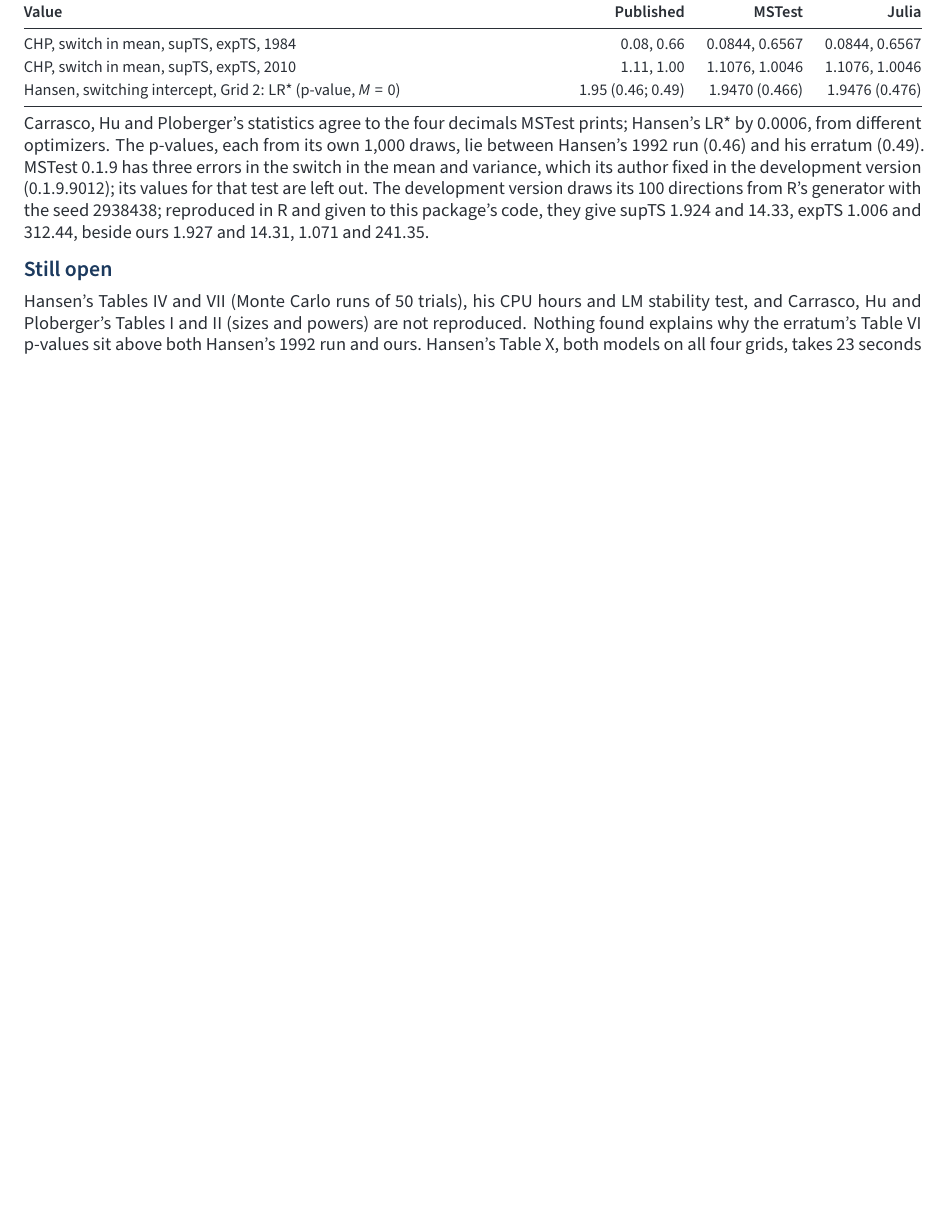
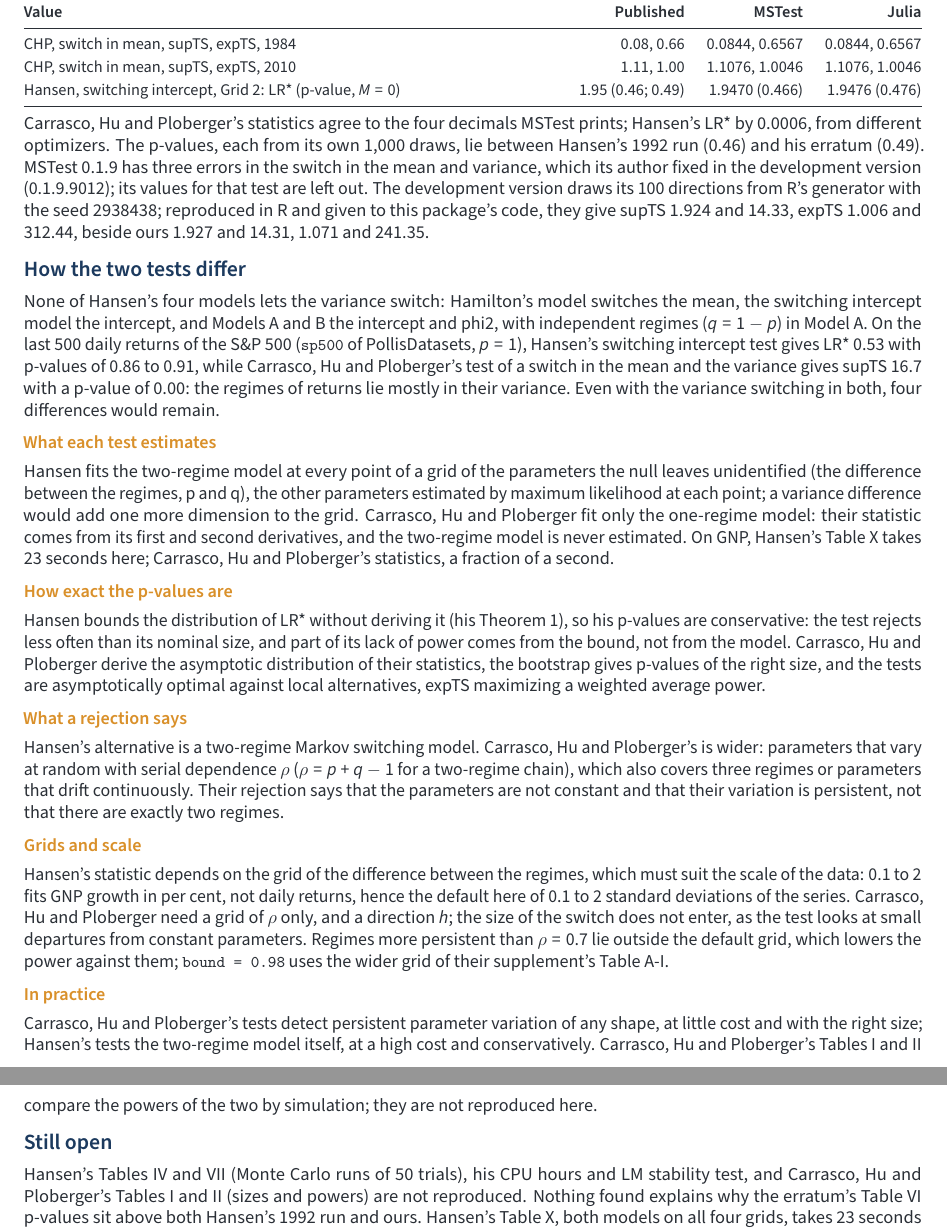
Before and after one commit to Trumpingtons/MarkovRegimeTest.jl, a LaTeX document (vignette/MarkovRegimeTest.tex): part of page 3 of 3 before the commit and two parts of pages 3 and 4 of 4 after it, the two joined at a grey line, cut so that both start at the same text, the shorter picture padded with empty space. Compiled offline with pdfLaTeX.

```diff
--- a/vignette/MarkovRegimeTest.tex
+++ b/vignette/MarkovRegimeTest.tex
@@ -100,6 +100,24 @@
 \end{valuetable}
 Carrasco, Hu and Ploberger's statistics agree to the four decimals MSTest prints; Hansen's LR* by 0.0006, from different optimizers. The p-values, each from its own 1,000 draws, lie between Hansen's 1992 run (0.46) and his erratum (0.49). MSTest 0.1.9 has three errors in the switch in the mean and variance, which its author fixed in the development version (0.1.9.9012); its values for that test are left out. The development version draws its 100 directions from R's generator with the seed 2938438; reproduced in R and given to this package's code, they give supTS 1.924 and 14.33, expTS 1.006 and 312.44, beside ours 1.927 and 14.31, 1.071 and 241.35.
 
+\nmsection{How the two tests differ}
+None of Hansen's four models lets the variance switch: Hamilton's model switches the mean, the switching intercept model the intercept, and Models A and B the intercept and phi2, with independent regimes ($q=1-p$) in Model A. On the last 500 daily returns of the S\&P 500 (\fn{sp500} of PollisDatasets, $p=1$), Hansen's switching intercept test gives LR* 0.53 with p-values of 0.86 to 0.91, while Carrasco, Hu and Ploberger's test of a switch in the mean and the variance gives supTS 16.7 with a p-value of 0.00: the regimes of returns lie mostly in their variance. Even with the variance switching in both, four differences would remain.
+
+\nmsub{What each test estimates}
+Hansen fits the two-regime model at every point of a grid of the parameters the null leaves unidentified (the difference between the regimes, p and q), the other parameters estimated by maximum likelihood at each point; a variance difference would add one more dimension to the grid. Carrasco, Hu and Ploberger fit only the one-regime model: their statistic comes from its first and second derivatives, and the two-regime model is never estimated. On GNP, Hansen's Table X takes 23 seconds here; Carrasco, Hu and Ploberger's statistics, a fraction of a second.
+
+\nmsub{How exact the p-values are}
+Hansen bounds the distribution of LR* without deriving it (his Theorem 1), so his p-values are conservative: the test rejects less often than its nominal size, and part of its lack of power comes from the bound, not from the model. Carrasco, Hu and Ploberger derive the asymptotic distribution of their statistics, the bootstrap gives p-values of the right size, and the tests are asymptotically optimal against local alternatives, expTS maximizing a weighted average power.
+
+\nmsub{What a rejection says}
+Hansen's alternative is a two-regime Markov switching model. Carrasco, Hu and Ploberger's is wider: parameters that vary at random with serial dependence $\rho$ ($\rho=p+q-1$ for a two-regime chain), which also covers three regimes or parameters that drift continuously. Their rejection says that the parameters are not constant and that their variation is persistent, not that there are exactly two regimes.
+
+\nmsub{Grids and scale}
+Hansen's statistic depends on the grid of the difference between the regimes, which must suit the scale of the data: 0.1 to 2 fits GNP growth in per cent, not daily returns, hence the default here of 0.1 to 2 standard deviations of the series. Carrasco, Hu and Ploberger need a grid of $\rho$ only, and a direction $h$; the size of the switch does not enter, as the test looks at small departures from constant parameters. Regimes more persistent than $\rho=0.7$ lie outside the default grid, which lowers the power against them; \fn{bound = 0.98} uses the wider grid of their supplement's Table A-I.
+
+\nmsub{In practice}
+Carrasco, Hu and Ploberger's tests detect persistent parameter variation of any shape, at little cost and with the right size; Hansen's tests the two-regime model itself, at a high cost and conservatively. Carrasco, Hu and Ploberger's Tables I and II compare the powers of the two by simulation; they are not reproduced here.
+
 \nmsection{Still open}
 Hansen's Tables IV and VII (Monte Carlo runs of 50 trials), his CPU hours and LM stability test, and Carrasco, Hu and Ploberger's Tables I and II (sizes and powers) are not reproduced. Nothing found explains why the erratum's Table VI p-values sit above both Hansen's 1992 run and ours. Hansen's Table X, both models on all four grids, takes 23 seconds here; its Model B, Grid 4 alone took 15.9 CPU hours in the erratum.
 
```
Also changed, not shown: Project.toml (+1 -1 lines), vignette/Vignette.toml (+1 -1 lines).
